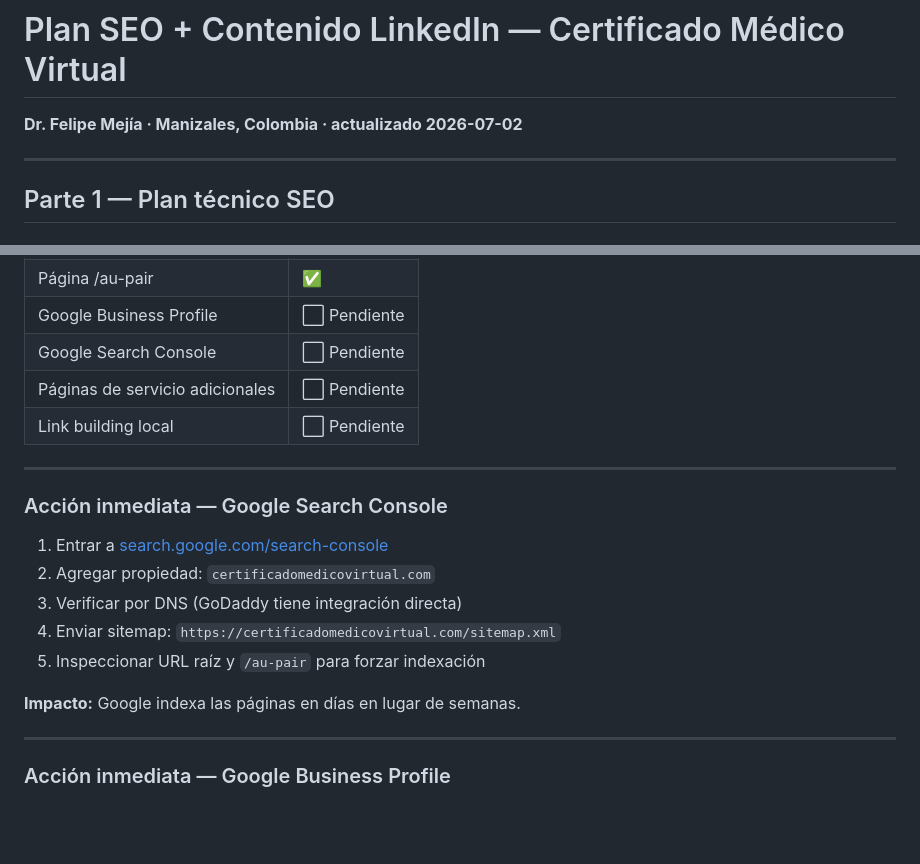
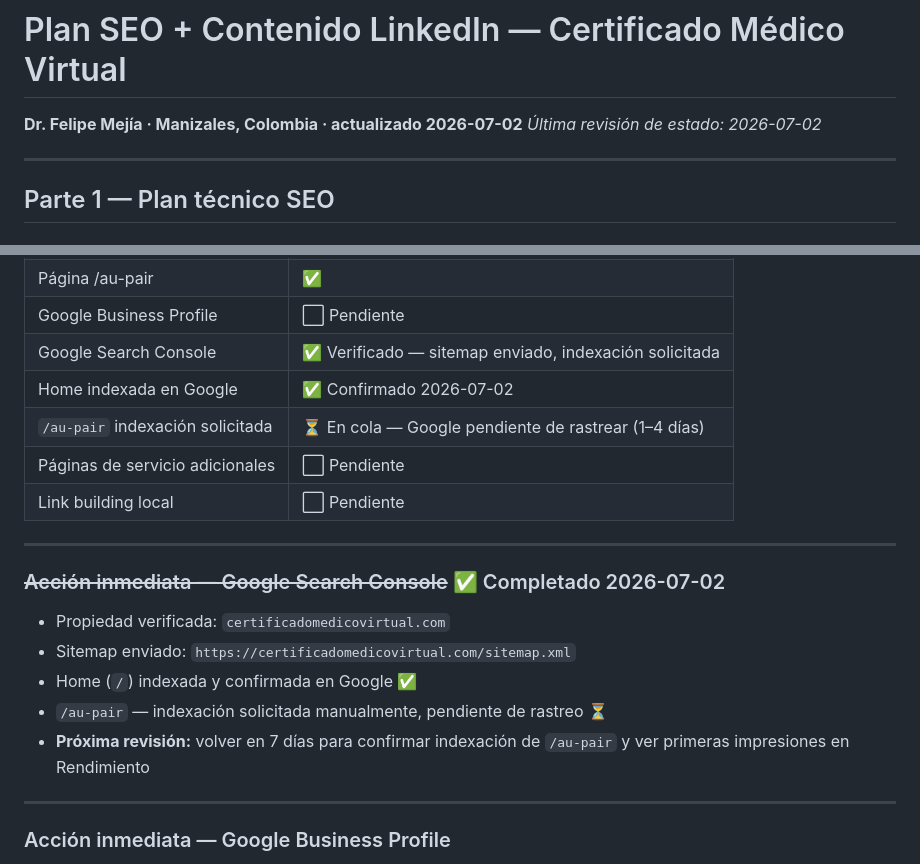
Before and after one commit to jpablocardona/certificado-medico-virtual, a Markdown page: PLAN_SEO_CONTENIDO.md, 2 parts joined by grey strips. Drawn GitHub-style; blank space fills up the shorter version.

Commit message:
Actualizar estado del plan SEO: Search Console verificado, home indexada
Co-Authored-By: Claude Sonnet 4.6 <noreply@anthropic.com>

```diff
--- a/PLAN_SEO_CONTENIDO.md
+++ b/PLAN_SEO_CONTENIDO.md
@@ -1,5 +1,6 @@
 # Plan SEO + Contenido LinkedIn — Certificado Médico Virtual
 **Dr. Felipe Mejía · Manizales, Colombia · actualizado 2026-07-02**
+_Última revisión de estado: 2026-07-02_
 
 ---
 
@@ -22,21 +23,21 @@
 | Mobile navigation | ✅ |
 | Página /au-pair | ✅ |
 | Google Business Profile | ⬜ Pendiente |
-| Google Search Console | ⬜ Pendiente |
+| Google Search Console | ✅ Verificado — sitemap enviado, indexación solicitada |
+| Home indexada en Google | ✅ Confirmado 2026-07-02 |
+| `/au-pair` indexación solicitada | ⏳ En cola — Google pendiente de rastrear (1–4 días) |
 | Páginas de servicio adicionales | ⬜ Pendiente |
 | Link building local | ⬜ Pendiente |
 
 ---
 
-### Acción inmediata — Google Search Console
+### ~~Acción inmediata — Google Search Console~~ ✅ Completado 2026-07-02
 
-1. Entrar a [search.google.com/search-console](https://search.google.com/search-console)
-2. Agregar propiedad: `certificadomedicovirtual.com`
-3. Verificar por DNS (GoDaddy tiene integración directa)
-4. Enviar sitemap: `https://certificadomedicovirtual.com/sitemap.xml`
-5. Inspeccionar URL raíz y `/au-pair` para forzar indexación
-
-**Impacto:** Google indexa las páginas en días en lugar de semanas.
+- Propiedad verificada: `certificadomedicovirtual.com`
+- Sitemap enviado: `https://certificadomedicovirtual.com/sitemap.xml`
+- Home (`/`) indexada y confirmada en Google ✅
+- `/au-pair` — indexación solicitada manualmente, pendiente de rastreo ⏳
+- **Próxima revisión:** volver en 7 días para confirmar indexación de `/au-pair` y ver primeras impresiones en Rendimiento
 
 ---
 
```
